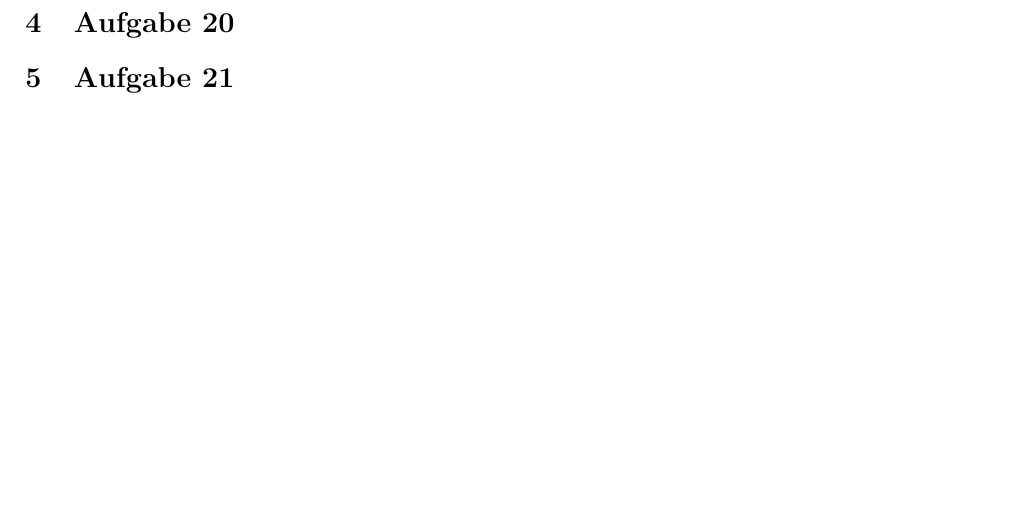
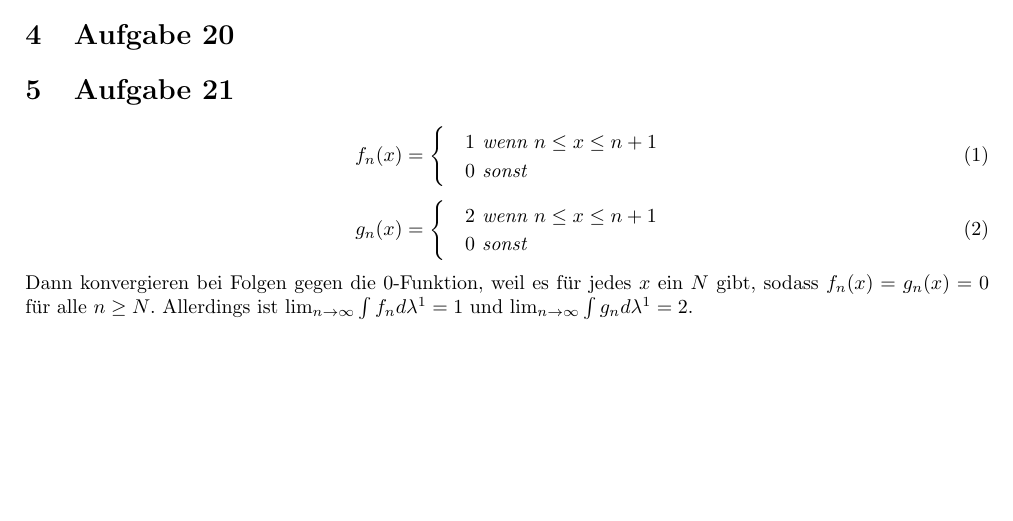
Before and after one commit to CQQL/hhu-cs, a LaTeX problem sheet (Ana3/exercises/5.tex): part of the page, cut so that both start at the same text, the shorter picture padded with empty space. Compiled offline with pdfLaTeX.

Commit message:
Solve Ana3 sheet 5 10%

```diff
--- a/Ana3/exercises/5.tex
+++ b/Ana3/exercises/5.tex
@@ -27,5 +27,21 @@
 \section{Aufgabe 20}
 
 \section{Aufgabe 21}
+\begin{equation}
+  f_{n}(x) =
+  \begin{cases}
+    & 1\textit{ wenn $n \le x \le n + 1$}\\
+    & 0\textit{ sonst}
+  \end{cases}
+\end{equation}
+\begin{equation}
+  g_{n}(x) =
+  \begin{cases}
+    & 2\textit{ wenn $n \le x \le n + 1$}\\
+    & 0\textit{ sonst}
+  \end{cases}
+\end{equation}
+Dann konvergieren bei Folgen gegen die $0$-Funktion, weil es für jedes $x$ ein $N$ gibt, sodass $f_{n}(x) = g_{n}(x) = 0$ für alle $n \ge N$.
+Allerdings ist $\lim_{n \rightarrow \infty} \int f_{n} d \lambda^{1} = 1$ und $\lim_{n \rightarrow \infty} \int g_{n} d \lambda^{1} = 2$.
 
 \end{document}
```
